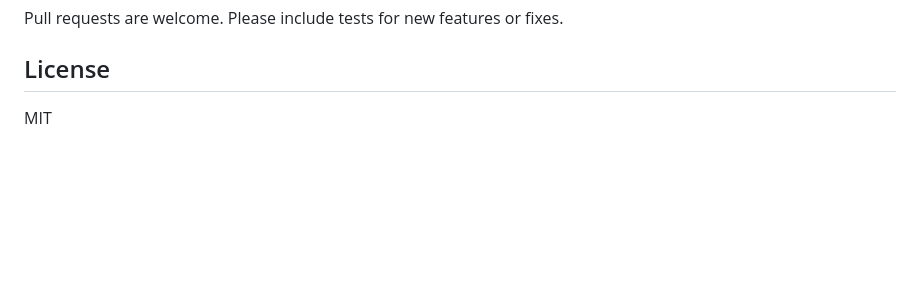
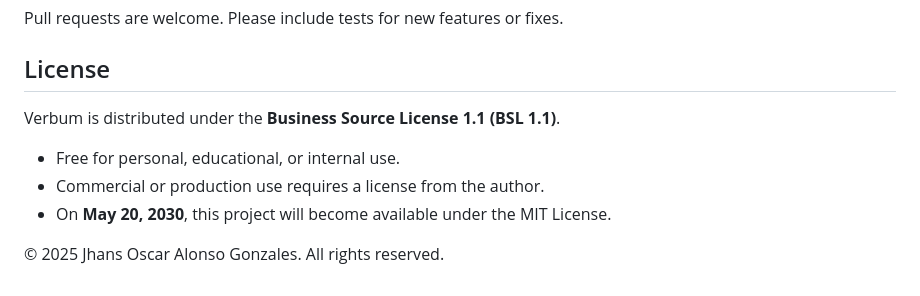
Before and after one commit to jhans-oscar/verbum, a Markdown page: README.md, the part around the change. Drawn GitHub-style; blank space fills up the shorter version.

Commit message:
Change license to Business Source License 1.1
Updated license information to Business Source License 1.1.

```diff
--- a/README.md
+++ b/README.md
@@ -122,4 +122,9 @@ Pull requests are welcome. Please include tests for new features or fixes.
 
 ## License
 
-MIT
+Verbum is distributed under the **Business Source License 1.1 (BSL 1.1)**.
+- Free for personal, educational, or internal use.
+- Commercial or production use requires a license from the author.
+- On **May 20, 2030**, this project will become available under the MIT License.
+
+© 2025 Jhans Oscar Alonso Gonzales. All rights reserved.
```
